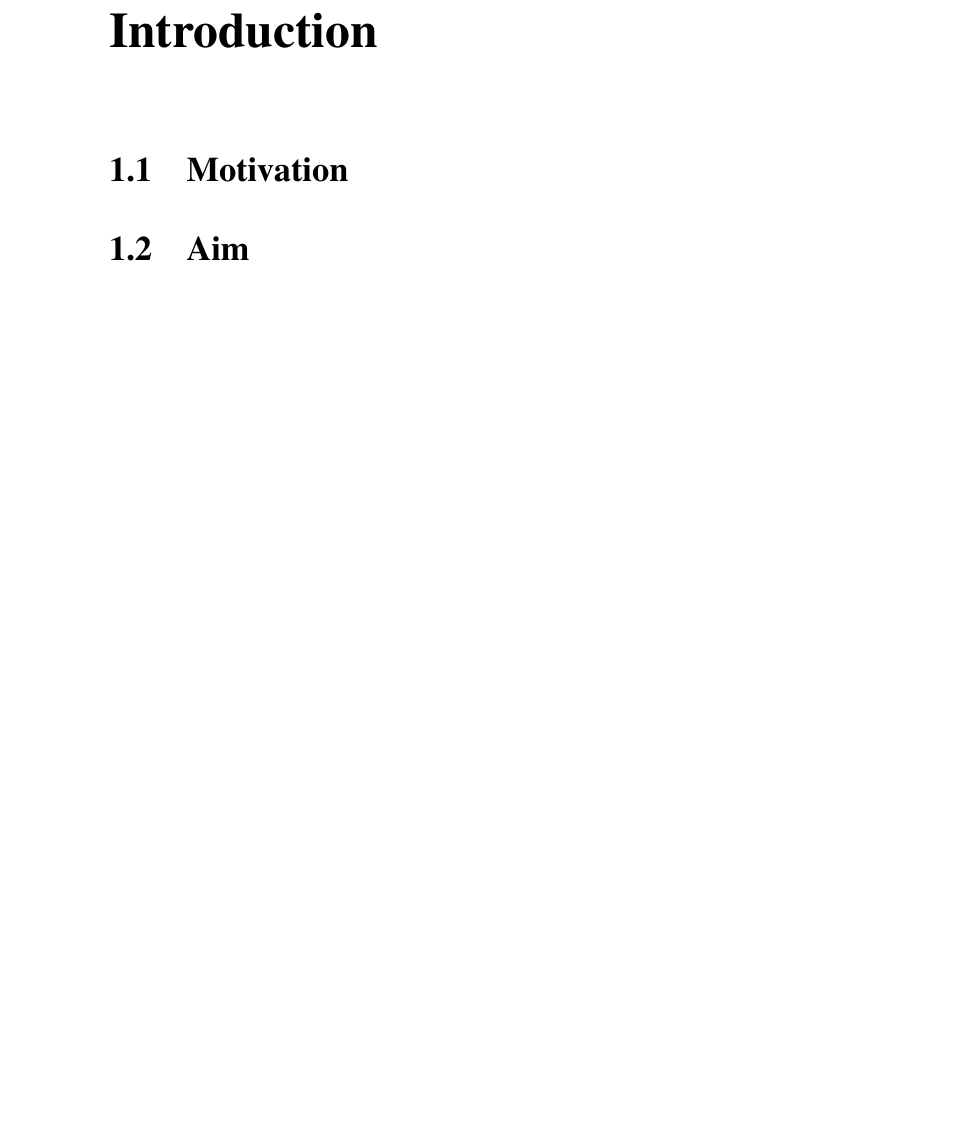
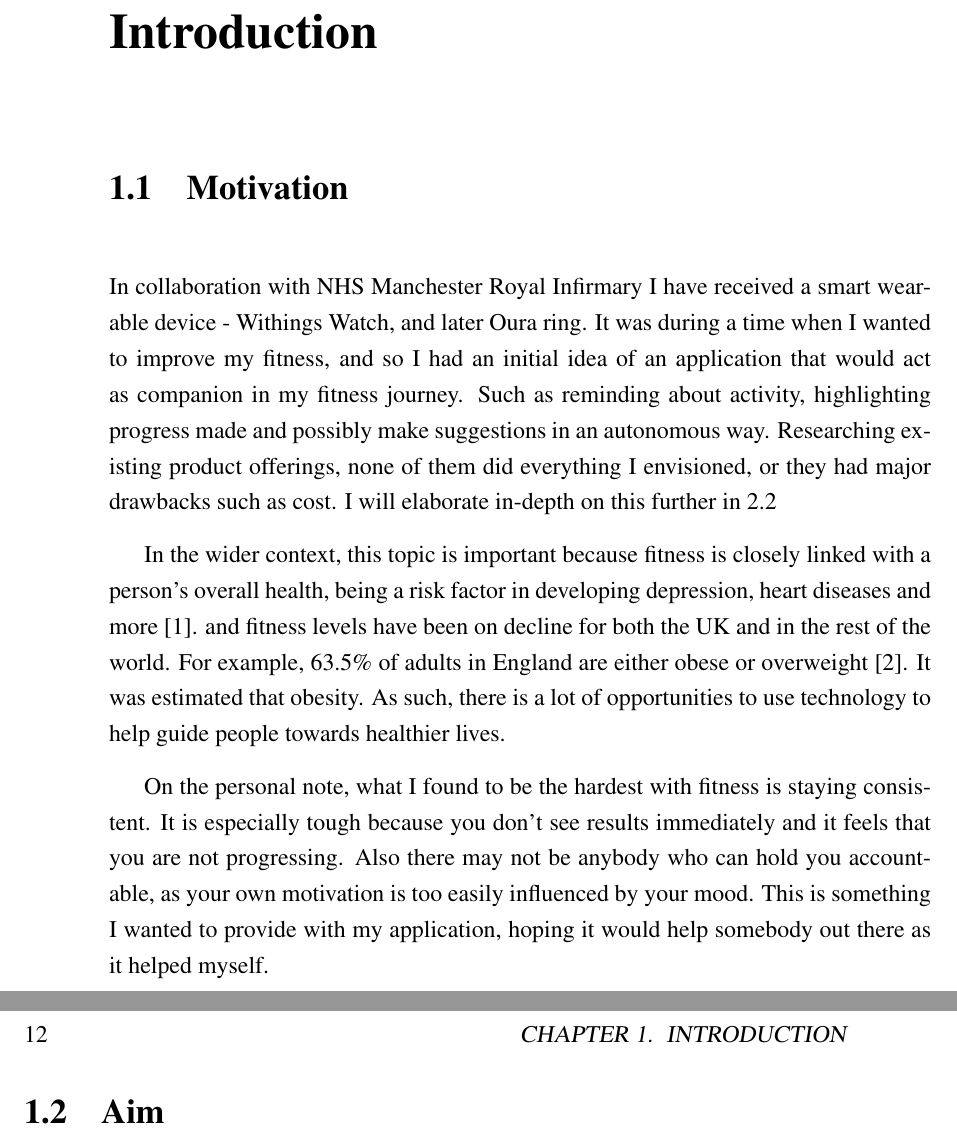
Before and after one commit to egorchern/OpenFitCompanionReport, a LaTeX thesis (report.tex, which reads chapter_introduction.tex): part of page 11 of 20 before the commit and two parts of pages 11 and 12 of 21 after it, the two joined at a grey line, cut so that both start at the same text, the shorter picture padded with empty space. Compiled offline with pdfLaTeX; a LaTeX package or settings file that is missing is left out.

Commit message:
some motivation

```diff
--- a/chapter_introduction.tex
+++ b/chapter_introduction.tex
@@ -2,6 +2,20 @@
 \label{cha:intro}
 
 \section{Motivation}
+\par
+In collaboration with NHS Manchester Royal Infirmary I have received a smart wearable device - Withings Watch,
+and later Oura ring. It was during a time when I wanted to improve my fitness, and so I had an initial idea of an
+application that would act as companion in my fitness journey. Such as reminding about activity, highlighting progress made and
+possibly make suggestions in an autonomous way. Researching existing product offerings, none of them
+did everything I envisioned, or they had major drawbacks such as cost. I will elaborate in-depth on this further in \ref{section:similarSystems}
+\par
+In the wider context, this topic is important because fitness is closely linked with a person's overall health, being a risk factor in developing depression, heart diseases and more \cite{nhsObesity}. and fitness levels have been on decline for both the UK and in the rest of the world.
+For example, 63.5\% of adults in England are either obese or overweight \cite{ukObesity2023Survey}. It was estimated that obesity. As such, there is a lot of opportunities
+to use technology to help guide people towards healthier lives.
+\par
+On the personal note, what I found to be the hardest with fitness is staying consistent. It is especially tough because you don't
+see results immediately and it feels that you are not progressing. Also there may not be anybody who can hold you accountable, as your own motivation
+is too easily influenced by your mood. This is something I wanted to provide with my application, hoping it would help somebody out there as it helped myself.
 \section{Aim}
 \section{Objectives}
 
```
Also changed, not shown: chapter_background.tex (+1 -0 lines), refs.bib (+14 -0 lines).
